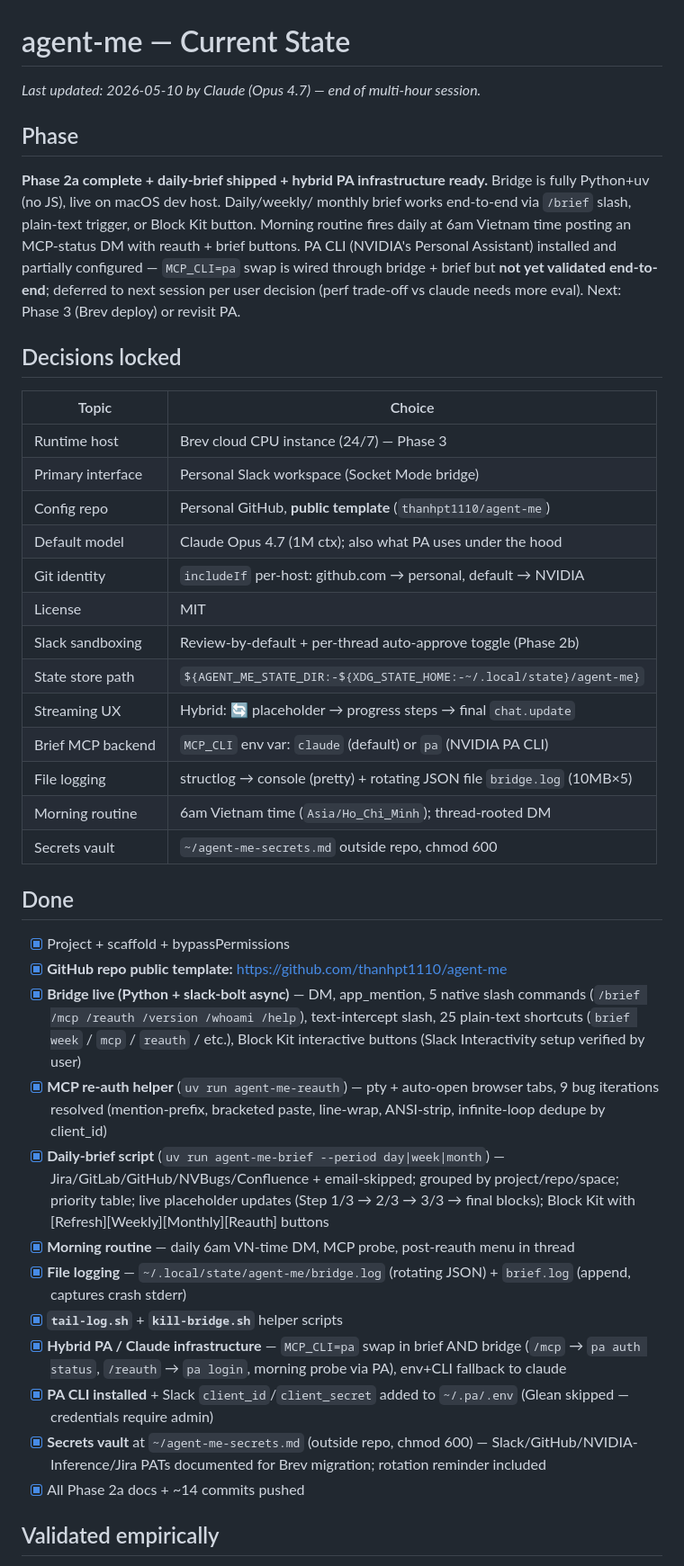
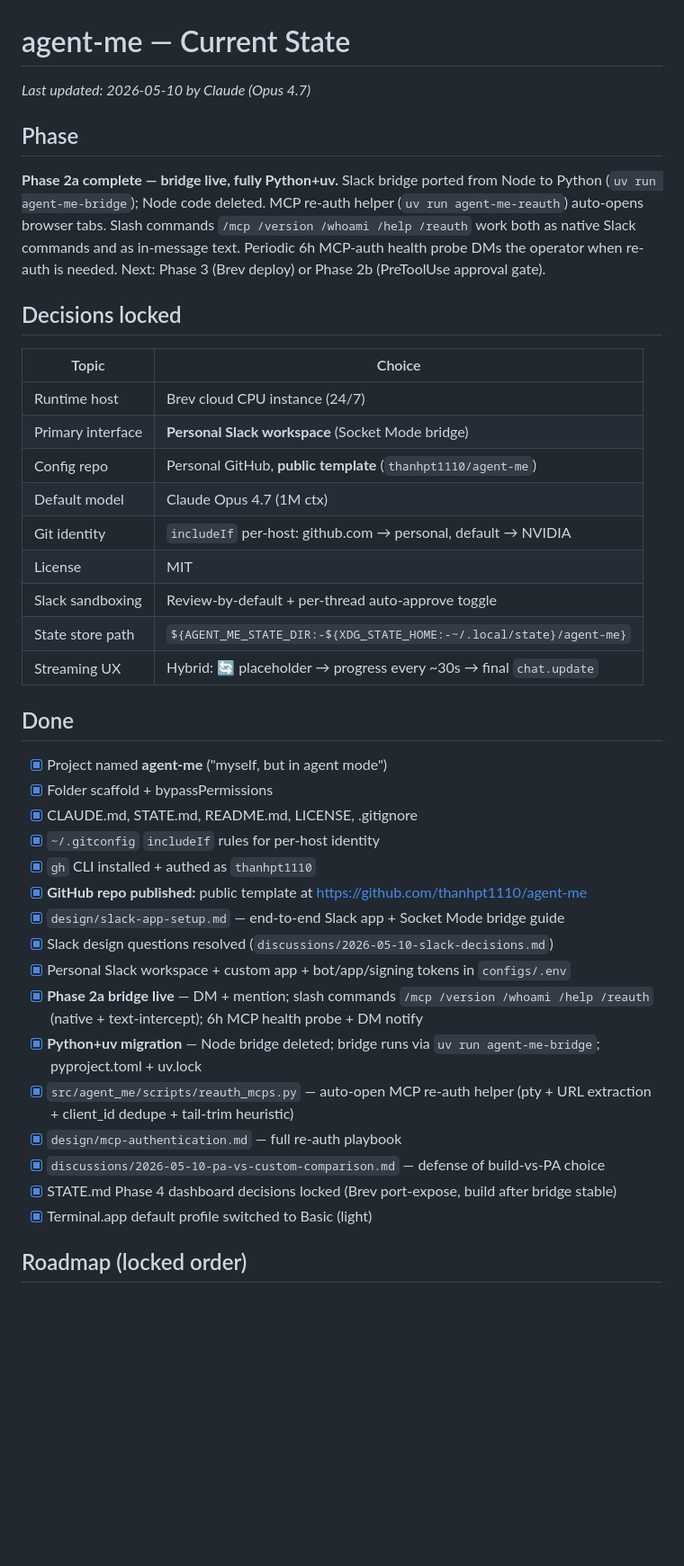
Before and after one commit to thanhpt1110/agent-me, a Markdown page: STATE.md, the part around one of its changes. Shown at 90% size. Rendered like a GitHub page; blank space fills up the shorter version.

Commit message:
Revert "End-of-session checkpoint: STATE + handoff doc for hybrid PA infra"
This reverts commit efddcb6f6e5886a3ba1af2de100912c600924c4e.

```diff
--- a/STATE.md
+++ b/STATE.md
@@ -1,51 +1,43 @@
 # agent-me — Current State
 
-_Last updated: 2026-05-10 by Claude (Opus 4.7) — end of multi-hour session._
+_Last updated: 2026-05-10 by Claude (Opus 4.7)_
 
 ## Phase
 
-**Phase 2a complete + daily-brief shipped + hybrid PA infrastructure ready.**
-Bridge is fully Python+uv (no JS), live on macOS dev host. Daily/weekly/
-monthly brief works end-to-end via `/brief` slash, plain-text trigger, or
-Block Kit button. Morning routine fires daily at 6am Vietnam time
-posting an MCP-status DM with reauth + brief buttons. PA CLI (NVIDIA's
-Personal Assistant) installed and partially configured — `MCP_CLI=pa`
-swap is wired through bridge + brief but **not yet validated end-to-end**;
-deferred to next session per user decision (perf trade-off vs claude
-needs more eval). Next: Phase 3 (Brev deploy) or revisit PA.
+**Phase 2a complete — bridge live, fully Python+uv.** Slack bridge ported from Node to Python (`uv run agent-me-bridge`); Node code deleted. MCP re-auth helper (`uv run agent-me-reauth`) auto-opens browser tabs. Slash commands `/mcp /version /whoami /help /reauth` work both as native Slack commands and as in-message text. Periodic 6h MCP-auth health probe DMs the operator when re-auth is needed. Next: Phase 3 (Brev deploy) or Phase 2b (PreToolUse approval gate).
 
 ## Decisions locked
 
 | Topic | Choice |
 |---|---|
-| Runtime host | Brev cloud CPU instance (24/7) — Phase 3 |
-| Primary interface | Personal Slack workspace (Socket Mode bridge) |
+| Runtime host | Brev cloud CPU instance (24/7) |
+| Primary interface | **Personal Slack workspace** (Socket Mode bridge) |
 | Config repo | Personal GitHub, **public template** (`thanhpt1110/agent-me`) |
-| Default model | Claude Opus 4.7 (1M ctx); also what PA uses under the hood |
+| Default model | Claude Opus 4.7 (1M ctx) |
 | Git identity | `includeIf` per-host: github.com → personal, default → NVIDIA |
 | License | MIT |
-| Slack sandboxing | Review-by-default + per-thread auto-approve toggle (Phase 2b) |
+| Slack sandboxing | Review-by-default + per-thread auto-approve toggle |
 | State store path | `${AGENT_ME_STATE_DIR:-${XDG_STATE_HOME:-~/.local/state}/agent-me}` |
-| Streaming UX | Hybrid: 🔄 placeholder → progress steps → final `chat.update` |
-| Brief MCP backend | `MCP_CLI` env var: `claude` (default) or `pa` (NVIDIA PA CLI) |
-| File logging | structlog → console (pretty) + rotating JSON file `bridge.log` (10MB×5) |
-| Morning routine | 6am Vietnam time (`Asia/Ho_Chi_Minh`); thread-rooted DM |
-| Secrets vault | `~/agent-me-secrets.md` outside repo, chmod 600 |
+| Streaming UX | Hybrid: 🔄 placeholder → progress every ~30s → final `chat.update` |
 
 ## Done
 
-- [x] Project + scaffold + bypassPermissions
-- [x] **GitHub repo public template:** https://github.com/thanhpt1110/agent-me
-- [x] **Bridge live (Python + slack-bolt async)** — DM, app_mention, 5 native slash commands (`/brief /mcp /reauth /version /whoami /help`), text-intercept slash, 25 plain-text shortcuts (`brief week` / `mcp` / `reauth` / etc.), Block Kit interactive buttons (Slack Interactivity setup verified by user)
-- [x] **MCP re-auth helper** (`uv run agent-me-reauth`) — pty + auto-open browser tabs, 9 bug iterations resolved (mention-prefix, bracketed paste, line-wrap, ANSI-strip, infinite-loop dedupe by client_id)
-- [x] **Daily-brief script** (`uv run agent-me-brief --period day|week|month`) — Jira/GitLab/GitHub/NVBugs/Confluence + email-skipped; grouped by project/repo/space; priority table; live placeholder updates (Step 1/3 → 2/3 → 3/3 → final blocks); Block Kit with [Refresh][Weekly][Monthly][Reauth] buttons
-- [x] **Morning routine** — daily 6am VN-time DM, MCP probe, post-reauth menu in thread
-- [x] **File logging** — `~/.local/state/agent-me/bridge.log` (rotating JSON) + `brief.log` (append, captures crash stderr)
-- [x] **`tail-log.sh`** + **`kill-bridge.sh`** helper scripts
-- [x] **Hybrid PA / Claude infrastructure** — `MCP_CLI=pa` swap in brief AND bridge (`/mcp` → `pa auth status`, `/reauth` → `pa login`, morning probe via PA), env+CLI fallback to claude
-- [x] **PA CLI installed** + Slack `client_id`/`client_secret` added to `~/.pa/.env` (Glean skipped — credentials require admin)
-- [x] **Secrets vault** at `~/agent-me-secrets.md` (outside repo, chmod 600) — Slack/GitHub/NVIDIA-Inference/Jira PATs documented for Brev migration; rotation reminder included
-- [x] All Phase 2a docs + ~14 commits pushed
+- [x] Project named **agent-me** ("myself, but in agent mode")
+- [x] Folder scaffold + bypassPermissions
+- [x] CLAUDE.md, STATE.md, README.md, LICENSE, .gitignore
+- [x] `~/.gitconfig` `includeIf` rules for per-host identity
+- [x] `gh` CLI installed + authed as `thanhpt1110`
+- [x] **GitHub repo published:** public template at https://github.com/thanhpt1110/agent-me
+- [x] `design/slack-app-setup.md` — end-to-end Slack app + Socket Mode bridge guide
+- [x] Slack design questions resolved (`discussions/2026-05-10-slack-decisions.md`)
+- [x] Personal Slack workspace + custom app + bot/app/signing tokens in `configs/.env`
+- [x] **Phase 2a bridge live** — DM + mention; slash commands `/mcp /version /whoami /help /reauth` (native + text-intercept); 6h MCP health probe + DM notify
+- [x] **Python+uv migration** — Node bridge deleted; bridge runs via `uv run agent-me-bridge`; pyproject.toml + uv.lock
+- [x] `src/agent_me/scripts/reauth_mcps.py` — auto-open MCP re-auth helper (pty + URL extraction + client_id dedupe + tail-trim heuristic)
+- [x] `design/mcp-authentication.md` — full re-auth playbook
+- [x] `discussions/2026-05-10-pa-vs-custom-comparison.md` — defense of build-vs-PA choice
+- [x] STATE.md Phase 4 dashboard decisions locked (Brev port-expose, build after bridge stable)
+- [x] Terminal.app default profile switched to Basic (light)
 
-## Validated empirically
+## Roadmap (locked order)
 
```
Also changed, not shown: other parts of STATE.md (+22 -26 lines), discussions/2026-05-10-session-end-pa-hybrid-ready.md (deleted, +0 -165 lines).
